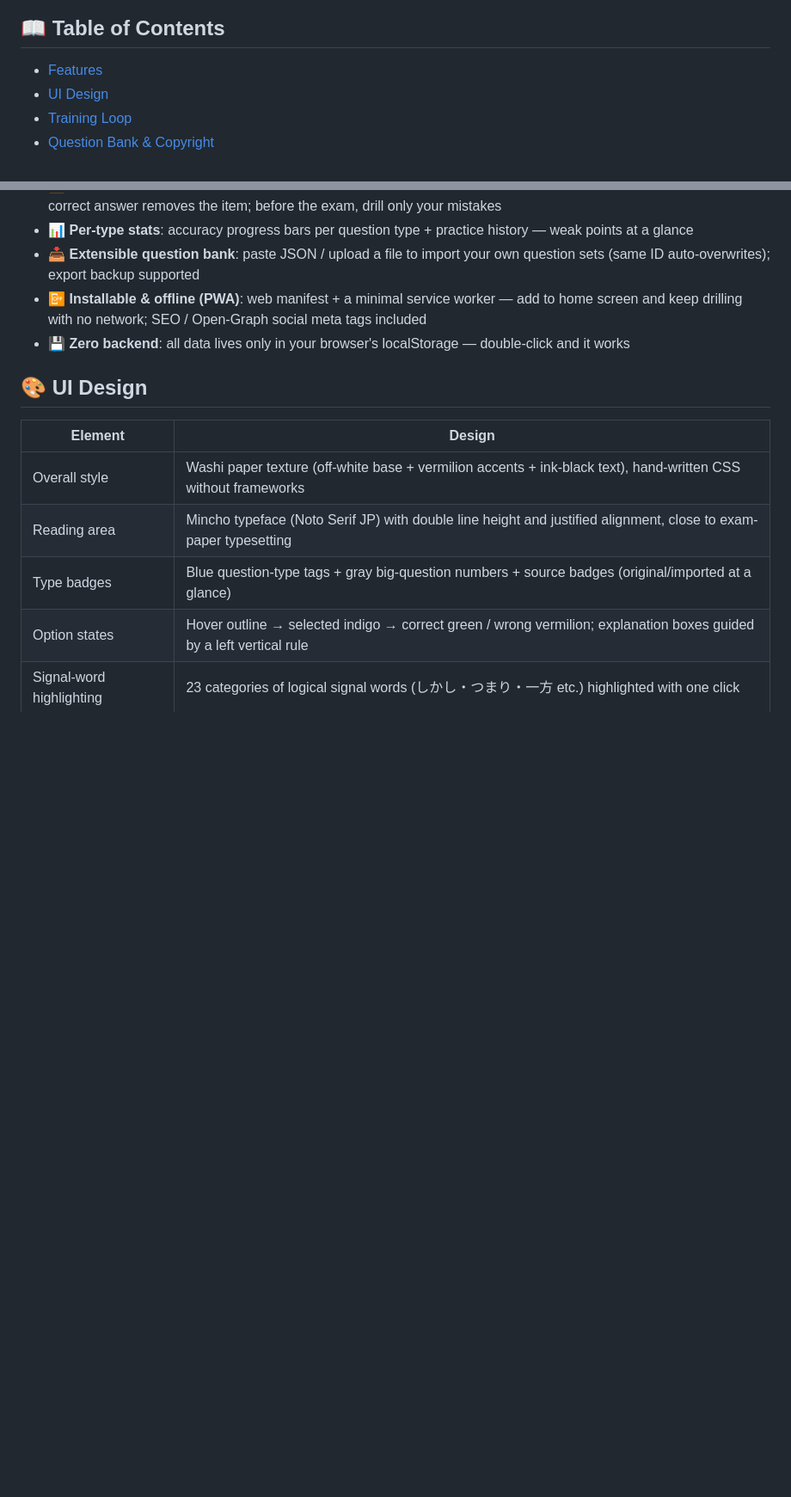
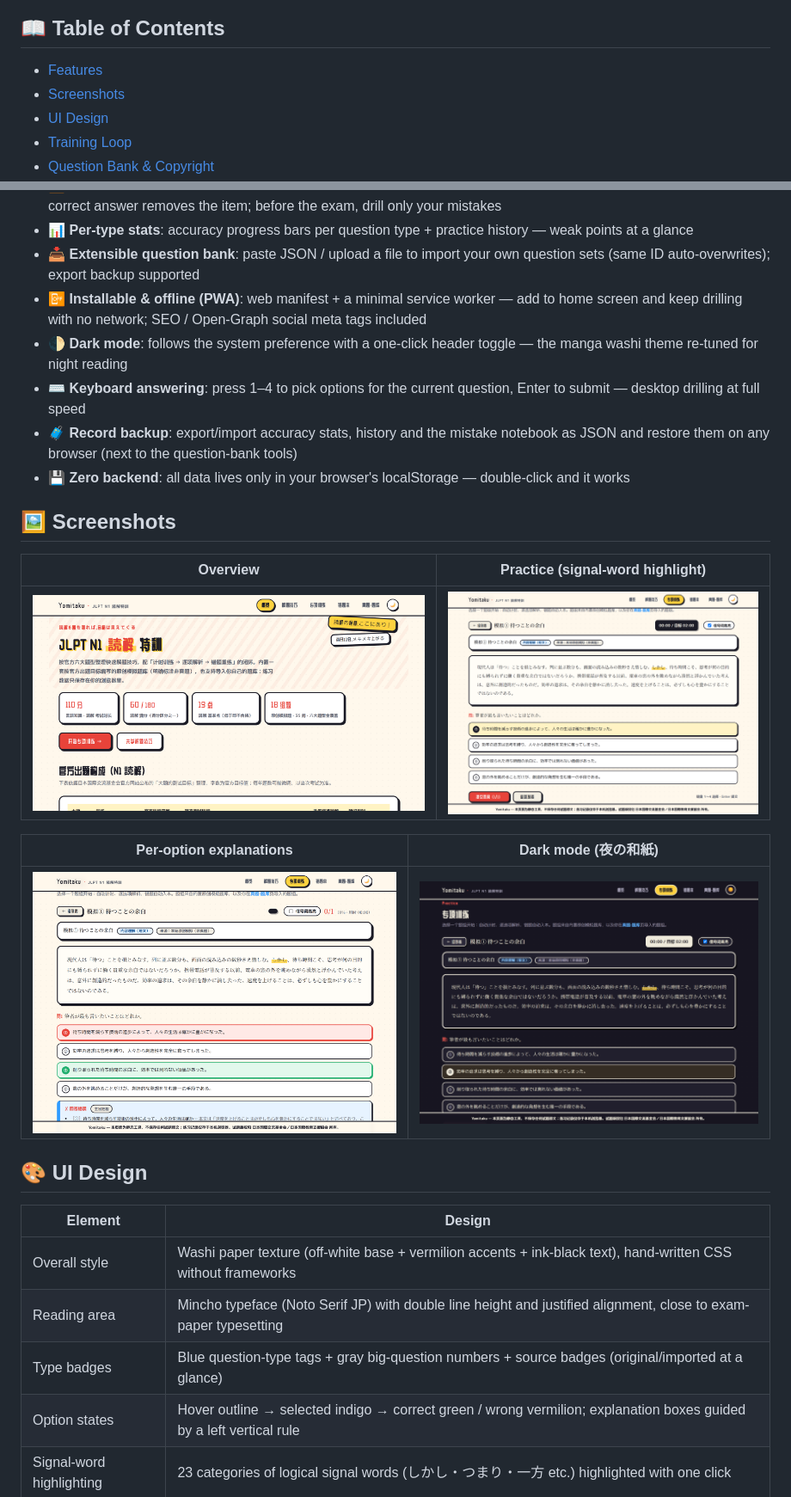
Before and after one commit to Mocas-12/jlpt-n1-Yomitaku, a Markdown page: README.md, 2 parts joined by grey strips. Shown at 86% size. Rendered like a GitHub page; pictures changed too: docs/shot-dark.png (added), docs/shot-explain.png (added), docs/shot-home.png (added); blank space fills up the shorter version.

Commit message:
docs: README 界面截图（浅色3张+深色1张）与深色/键盘/备份特性说明
- scripts/make-screenshots.mjs 用 Playwright 渲染生成 docs/ 四张截图，可随时重生成
- 两个 README 新增「界面预览」章节、深色模式特性与界面设计表行、
  键盘作答与记录备份特性条目、目录同步

```diff
--- a/README.md
+++ b/README.md
@@ -24,6 +24,7 @@
 ## 📖 Table of Contents
 
 - [Features](#-features)
+- [Screenshots](#-screenshots)
 - [UI Design](#-ui-design)
 - [Training Loop](#-training-loop)
 - [Question Bank & Copyright](#-question-bank--copyright)
@@ -45,7 +46,20 @@
 - 📊 **Per-type stats**: accuracy progress bars per question type + practice history — weak points at a glance
 - 📥 **Extensible question bank**: paste JSON / upload a file to import your own question sets (same ID auto-overwrites); export backup supported
 - 📴 **Installable & offline (PWA)**: web manifest + a minimal service worker — add to home screen and keep drilling with no network; SEO / Open-Graph social meta tags included
+- 🌓 **Dark mode**: follows the system preference with a one-click header toggle — the manga washi theme re-tuned for night reading
+- ⌨️ **Keyboard answering**: press 1–4 to pick options for the current question, Enter to submit — desktop drilling at full speed
+- 🧳 **Record backup**: export/import accuracy stats, history and the mistake notebook as JSON and restore them on any browser (next to the question-bank tools)
 - 💾 **Zero backend**: all data lives only in your browser's localStorage — double-click and it works
+
+## 🖼️ Screenshots
+
+| Overview | Practice (signal-word highlight) |
+| --- | --- |
+| ![Overview](docs/shot-home.png) | ![Practice](docs/shot-practice.png) |
+
+| Per-option explanations | Dark mode (夜の和紙) |
+| --- | --- |
+| ![Explanations](docs/shot-explain.png) | ![Dark mode](docs/shot-dark.png) |
 
 ## 🎨 UI Design
 
```
Also changed, not shown: other parts of README.md (+1 -0 lines), README.zh-CN.md (+15 -0 lines), 1 other file.
